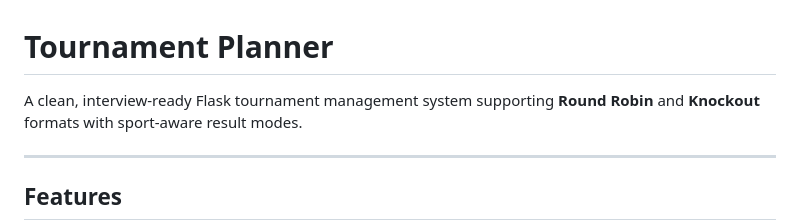
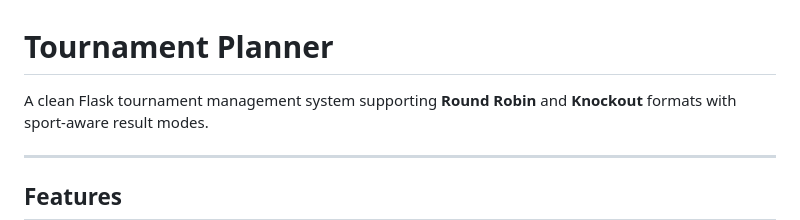
Before and after one commit to kabiwd/tournament-planner, a Markdown page: README.md, the part around the change. Drawn GitHub-style.

Commit message:
Fix typo in README description

```diff
--- a/README.md
+++ b/README.md
@@ -1,6 +1,6 @@
 # Tournament Planner
 
-A clean, interview-ready Flask tournament management system supporting
+A clean Flask tournament management system supporting
 **Round Robin** and **Knockout** formats with sport-aware result modes.
 
 ---
```
